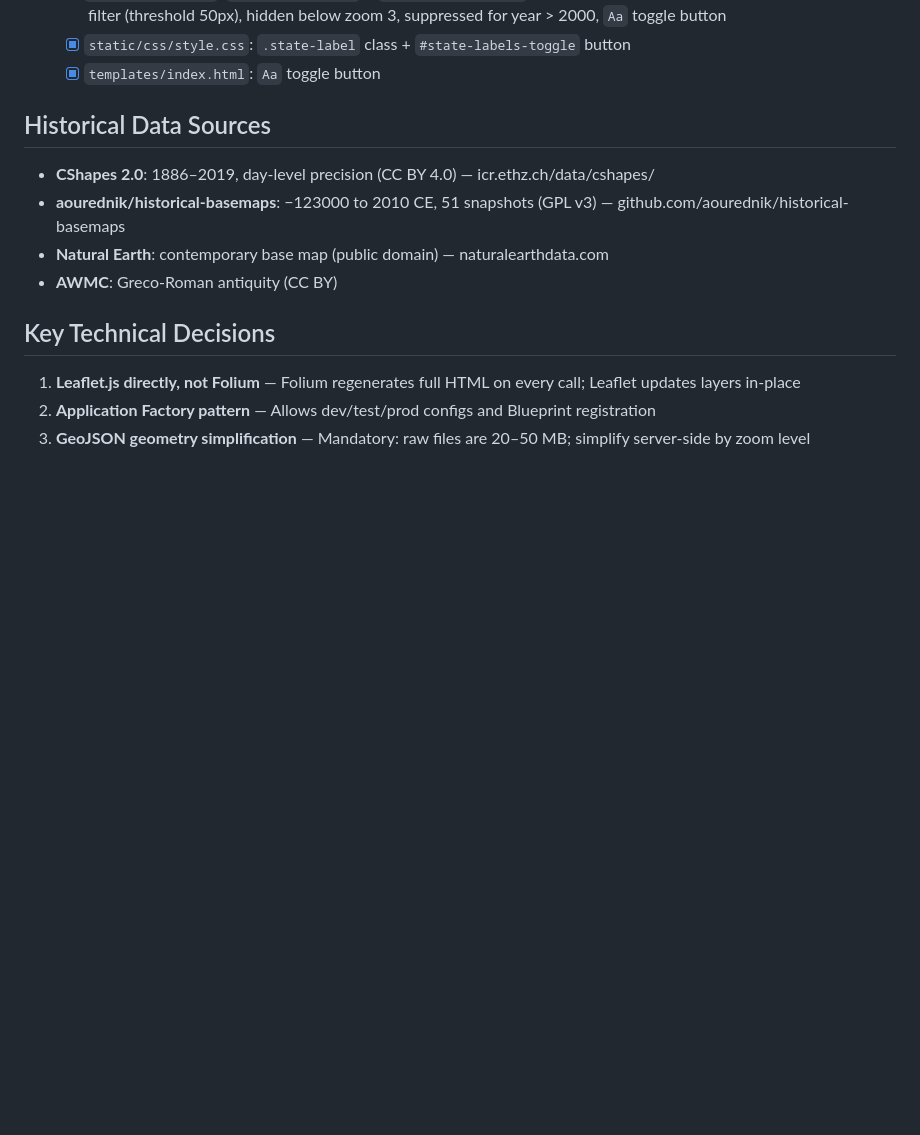
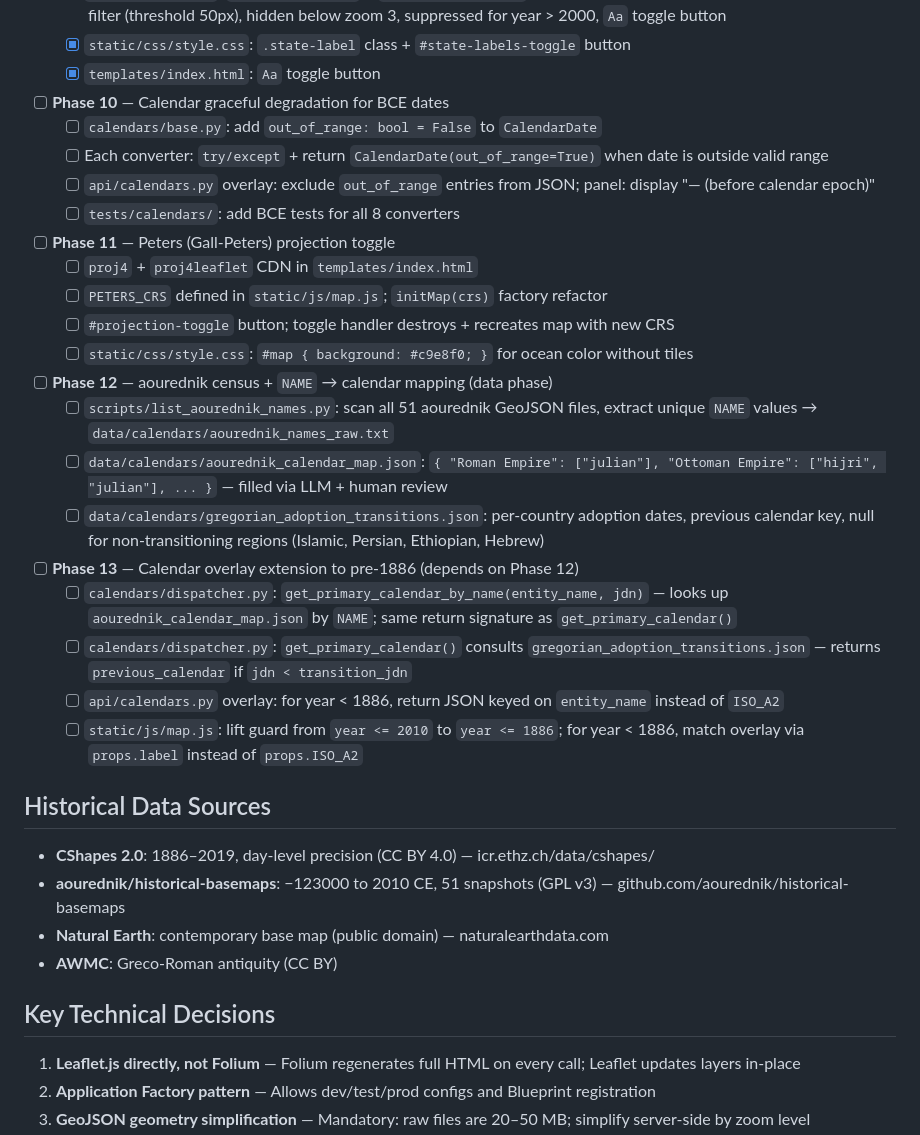
Before and after one commit to Binardino/Calendiorama-Atlas-Temporis, a Markdown page: CLAUDE.md, the part around the change. Drawn GitHub-style; blank space fills up the shorter version.

Commit message:
docs(roadmap): add phases 12 and 13 to CLAUDE.md
Phase 12: aourednik census script + NAME→calendar mapping data files
Phase 13: calendar overlay extension to pre-1886 (depends on Phase 12)

```diff
--- a/CLAUDE.md
+++ b/CLAUDE.md
@@ -140,6 +140,25 @@ Phases:
   - [x] `static/js/map.js`: `stateLabelsLayer` + `buildStateLabels()` — font size scales with zoom, polygon pixel-size filter (threshold 50px), hidden below zoom 3, suppressed for year > 2000, `Aa` toggle button
   - [x] `static/css/style.css`: `.state-label` class + `#state-labels-toggle` button
   - [x] `templates/index.html`: `Aa` toggle button
+- [ ] **Phase 10** — Calendar graceful degradation for BCE dates
+  - [ ] `calendars/base.py`: add `out_of_range: bool = False` to `CalendarDate`
+  - [ ] Each converter: `try/except` + return `CalendarDate(out_of_range=True)` when date is outside valid range
+  - [ ] `api/calendars.py` overlay: exclude `out_of_range` entries from JSON; panel: display "— (before calendar epoch)"
+  - [ ] `tests/calendars/`: add BCE tests for all 8 converters
+- [ ] **Phase 11** — Peters (Gall-Peters) projection toggle
+  - [ ] `proj4` + `proj4leaflet` CDN in `templates/index.html`
+  - [ ] `PETERS_CRS` defined in `static/js/map.js`; `initMap(crs)` factory refactor
+  - [ ] `#projection-toggle` button; toggle handler destroys + recreates map with new CRS
+  - [ ] `static/css/style.css`: `#map { background: #c9e8f0; }` for ocean color without tiles
+- [ ] **Phase 12** — aourednik census + `NAME` → calendar mapping (data phase)
+  - [ ] `scripts/list_aourednik_names.py`: scan all 51 aourednik GeoJSON files, extract unique `NAME` values → `data/calendars/aourednik_names_raw.txt`
+  - [ ] `data/calendars/aourednik_calendar_map.json`: `{ "Roman Empire": ["julian"], "Ottoman Empire": ["hijri", "julian"], ... }` — filled via LLM + human review
+  - [ ] `data/calendars/gregorian_adoption_transitions.json`: per-country adoption dates, previous calendar key, null for non-transitioning regions (Islamic, Persian, Ethiopian, Hebrew)
+- [ ] **Phase 13** — Calendar overlay extension to pre-1886 (depends on Phase 12)
+  - [ ] `calendars/dispatcher.py`: `get_primary_calendar_by_name(entity_name, jdn)` — looks up `aourednik_calendar_map.json` by `NAME`; same return signature as `get_primary_calendar()`
+  - [ ] `calendars/dispatcher.py`: `get_primary_calendar()` consults `gregorian_adoption_transitions.json` — returns `previous_calendar` if `jdn < transition_jdn`
+  - [ ] `api/calendars.py` overlay: for year < 1886, return JSON keyed on `entity_name` instead of `ISO_A2`
+  - [ ] `static/js/map.js`: lift guard from `year <= 2010` to `year <= 1886`; for year < 1886, match overlay via `props.label` instead of `props.ISO_A2`
 
 ## Historical Data Sources
 
```
